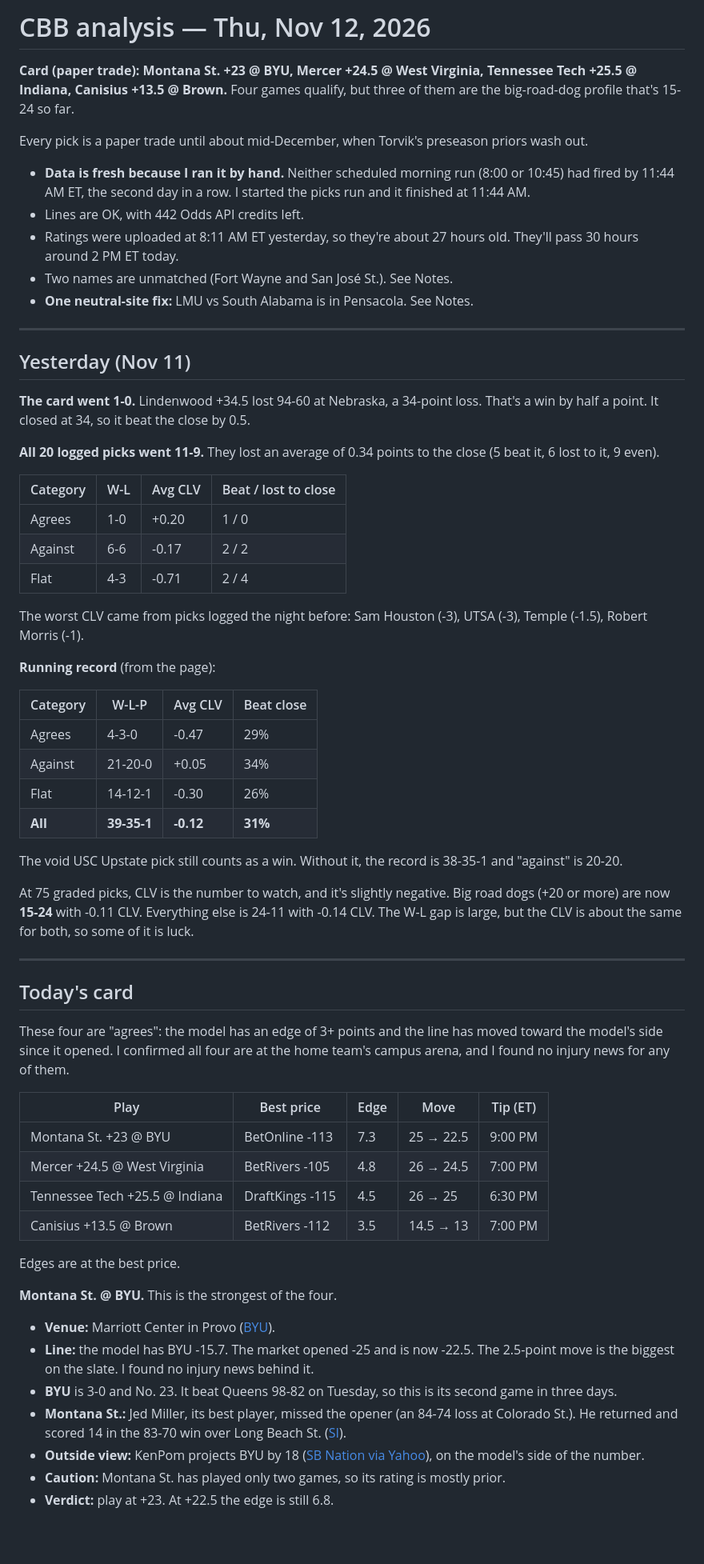
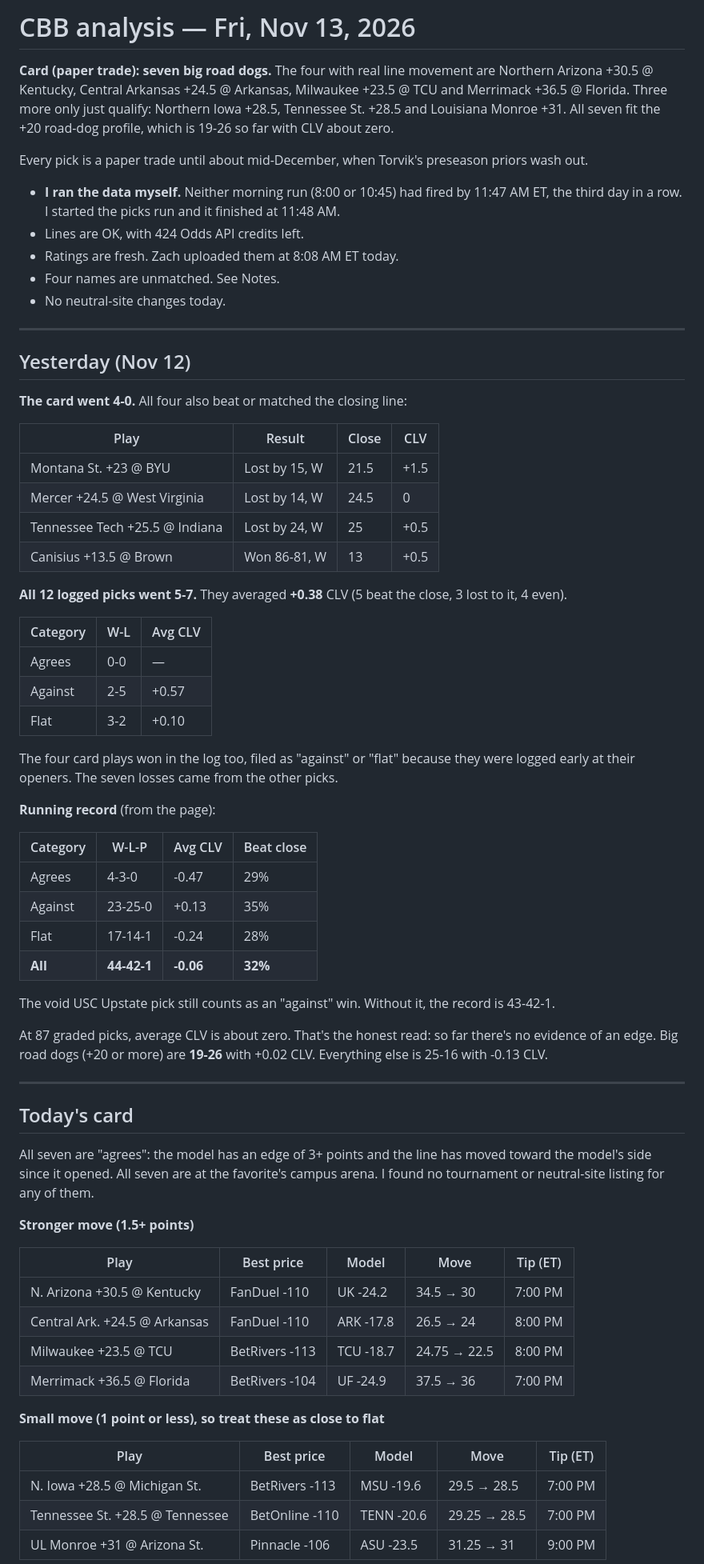
Before and after one commit to zcathey/MLB-totals, a Markdown page: cbb/analysis/latest.md, the part around one of its changes. Shown at 80% size. Rendered like a GitHub page; blank space fills up the shorter version.

Commit message:
CBB analysis 2026-11-13
Co-Authored-By: Claude Opus 5.5 <noreply@anthropic.com>
Claude-Session: https://claude.ai/code/session_01KA6c3wENYsHR9YfFkx7Y52

```diff
--- a/cbb/analysis/latest.md
+++ b/cbb/analysis/latest.md
@@ -1,65 +1,71 @@
-# CBB analysis — Thu, Nov 12, 2026
+# CBB analysis — Fri, Nov 13, 2026
 
-**Card (paper trade): Montana St. +23 @ BYU, Mercer +24.5 @ West Virginia, Tennessee Tech +25.5 @ Indiana, Canisius +13.5 @ Brown.** Four games qualify, but three of them are the big-road-dog profile that's 15-24 so far.
+**Card (paper trade): seven big road dogs.** The four with real line movement are Northern Arizona +30.5 @ Kentucky, Central Arkansas +24.5 @ Arkansas, Milwaukee +23.5 @ TCU and Merrimack +36.5 @ Florida. Three more only just qualify: Northern Iowa +28.5, Tennessee St. +28.5 and Louisiana Monroe +31. All seven fit the +20 road-dog profile, which is 19-26 so far with CLV about zero.
 
 Every pick is a paper trade until about mid-December, when Torvik's preseason priors wash out.
 
-- **Data is fresh because I ran it by hand.** Neither scheduled morning run (8:00 or 10:45) had fired by 11:44 AM ET, the second day in a row. I started the picks run and it finished at 11:44 AM.
-- Lines are OK, with 442 Odds API credits left.
-- Ratings were uploaded at 8:11 AM ET yesterday, so they're about 27 hours old. They'll pass 30 hours around 2 PM ET today.
-- Two names are unmatched (Fort Wayne and San José St.). See Notes.
-- **One neutral-site fix:** LMU vs South Alabama is in Pensacola. See Notes.
+- **I ran the data myself.** Neither morning run (8:00 or 10:45) had fired by 11:47 AM ET, the third day in a row. I started the picks run and it finished at 11:48 AM.
+- Lines are OK, with 424 Odds API credits left.
+- Ratings are fresh. Zach uploaded them at 8:08 AM ET today.
+- Four names are unmatched. See Notes.
+- No neutral-site changes today.
 
 ---
 
-## Yesterday (Nov 11)
+## Yesterday (Nov 12)
 
-**The card went 1-0.** Lindenwood +34.5 lost 94-60 at Nebraska, a 34-point loss. That's a win by half a point. It closed at 34, so it beat the close by 0.5.
+**The card went 4-0.** All four also beat or matched the closing line:
 
-**All 20 logged picks went 11-9.** They lost an average of 0.34 points to the close (5 beat it, 6 lost to it, 9 even).
+| Play | Result | Close | CLV |
+|---|---|---|---|
+| Montana St. +23 @ BYU | Lost by 15, W | 21.5 | +1.5 |
+| Mercer +24.5 @ West Virginia | Lost by 14, W | 24.5 | 0 |
+| Tennessee Tech +25.5 @ Indiana | Lost by 24, W | 25 | +0.5 |
+| Canisius +13.5 @ Brown | Won 86-81, W | 13 | +0.5 |
 
-| Category | W-L | Avg CLV | Beat / lost to close |
-|---|---|---|---|
-| Agrees | 1-0 | +0.20 | 1 / 0 |
-| Against | 6-6 | -0.17 | 2 / 2 |
-| Flat | 4-3 | -0.71 | 2 / 4 |
+**All 12 logged picks went 5-7.** They averaged **+0.38** CLV (5 beat the close, 3 lost to it, 4 even).
 
-The worst CLV came from picks logged the night before: Sam Houston (-3), UTSA (-3), Temple (-1.5), Robert Morris (-1).
+| Category | W-L | Avg CLV |
+|---|---|---|
+| Agrees | 0-0 | — |
+| Against | 2-5 | +0.57 |
+| Flat | 3-2 | +0.10 |
+
+The four card plays won in the log too, filed as "against" or "flat" because they were logged early at their openers. The seven losses came from the other picks.
 
 **Running record** (from the page):
 
 | Category | W-L-P | Avg CLV | Beat close |
 |---|---|---|---|
 | Agrees | 4-3-0 | -0.47 | 29% |
-| Against | 21-20-0 | +0.05 | 34% |
-| Flat | 14-12-1 | -0.30 | 26% |
-| **All** | **39-35-1** | **-0.12** | **31%** |
+| Against | 23-25-0 | +0.13 | 35% |
+| Flat | 17-14-1 | -0.24 | 28% |
+| **All** | **44-42-1** | **-0.06** | **32%** |
 
-The void USC Upstate pick still counts as a win. Without it, the record is 38-35-1 and "against" is 20-20.
+The void USC Upstate pick still counts as an "against" win. Without it, the record is 43-42-1.
 
-At 75 graded picks, CLV is the number to watch, and it's slightly negative. Big road dogs (+20 or more) are now **15-24** with -0.11 CLV. Everything else is 24-11 with -0.14 CLV. The W-L gap is large, but the CLV is about the same for both, so some of it is luck.
+At 87 graded picks, average CLV is about zero. That's the honest read: so far there's no evidence of an edge. Big road dogs (+20 or more) are **19-26** with +0.02 CLV. Everything else is 25-16 with -0.13 CLV.
 
 ---
 
 ## Today's card
 
-These four are "agrees": the model has an edge of 3+ points and the line has moved toward the model's side since it opened. I confirmed all four are at the home team's campus arena, and I found no injury news for any of them.
+All seven are "agrees": the model has an edge of 3+ points and the line has moved toward the model's side since it opened. All seven are at the favorite's campus arena. I found no tournament or neutral-site listing for any of them.
 
-| Play | Best price | Edge | Move | Tip (ET) |
+**Stronger move (1.5+ points)**
+
+| Play | Best price | Model | Move | Tip (ET) |
 |---|---|---|---|---|
-| Montana St. +23 @ BYU | BetOnline -113 | 7.3 | 25 → 22.5 | 9:00 PM |
-| Mercer +24.5 @ West Virginia | BetRivers -105 | 4.8 | 26 → 24.5 | 7:00 PM |
-| Tennessee Tech +25.5 @ Indiana | DraftKings -115 | 4.5 | 26 → 25 | 6:30 PM |
-| Canisius +13.5 @ Brown | BetRivers -112 | 3.5 | 14.5 → 13 | 7:00 PM |
+| N. Arizona +30.5 @ Kentucky | FanDuel -110 | UK -24.2 | 34.5 → 30 | 7:00 PM |
+| Central Ark. +24.5 @ Arkansas | FanDuel -110 | ARK -17.8 | 26.5 → 24 | 8:00 PM |
+| Milwaukee +23.5 @ TCU | BetRivers -113 | TCU -18.7 | 24.75 → 22.5 | 8:00 PM |
+| Merrimack +36.5 @ Florida | BetRivers -104 | UF -24.9 | 37.5 → 36 | 7:00 PM |
 
-Edges are at the best price.
+**Small move (1 point or less), so treat these as close to flat**
 
-**Montana St. @ BYU.** This is the strongest of the four.
-- **Venue:** Marriott Center in Provo ([BYU](https://byucougars.com/news/2026/11/11/no-23-byu-welcomes-montana-state-to-marriott-center-for-first-time-since-1987)).
-- **Line:** the model has BYU -15.7. The market opened -25 and is now -22.5. The 2.5-point move is the biggest on the slate. I found no injury news behind it.
-- **BYU** is 3-0 and No. 23. It beat Queens 98-82 on Tuesday, so this is its second game in three days.
-- **Montana St.:** Jed Miller, its best player, missed the opener (an 84-74 loss at Colorado St.). He returned and scored 14 in the 83-70 win over Long Beach St. ([SI](https://www.si.com/college/byu/basketball/game-preview-byu-vs-montana-state)).
-- **Outside view:** KenPom projects BYU by 18 ([SB Nation via Yahoo](https://sports.yahoo.com/articles/byu-vs-montana-state-preview-025117236.html)), on the model's side of the number.
-- **Caution:** Montana St. has played only two games, so its rating is mostly prior.
-- **Verdict:** play at +23. At +22.5 the edge is still 6.8.
+| Play | Best price | Model | Move | Tip (ET) |
+|---|---|---|---|---|
+| N. Iowa +28.5 @ Michigan St. | BetRivers -113 | MSU -19.6 | 29.5 → 28.5 | 7:00 PM |
+| Tennessee St. +28.5 @ Tennessee | BetOnline -110 | TENN -20.6 | 29.25 → 28.5 | 7:00 PM |
+| UL Monroe +31 @ Arizona St. | Pinnacle -106 | ASU -23.5 | 31.25 → 31 | 9:00 PM |
 
```
Also changed, not shown: other parts of cbb/analysis/latest.md (+76 -49 lines), cbb/analysis/2026-11-13.md (added, +177 -0 lines).
